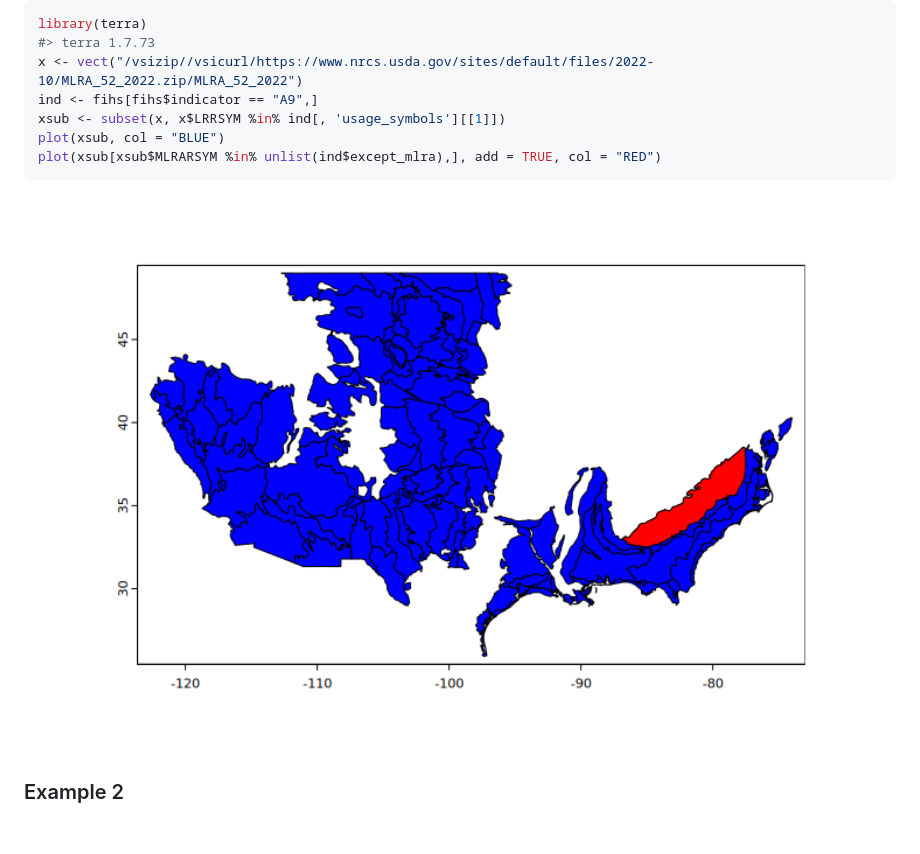
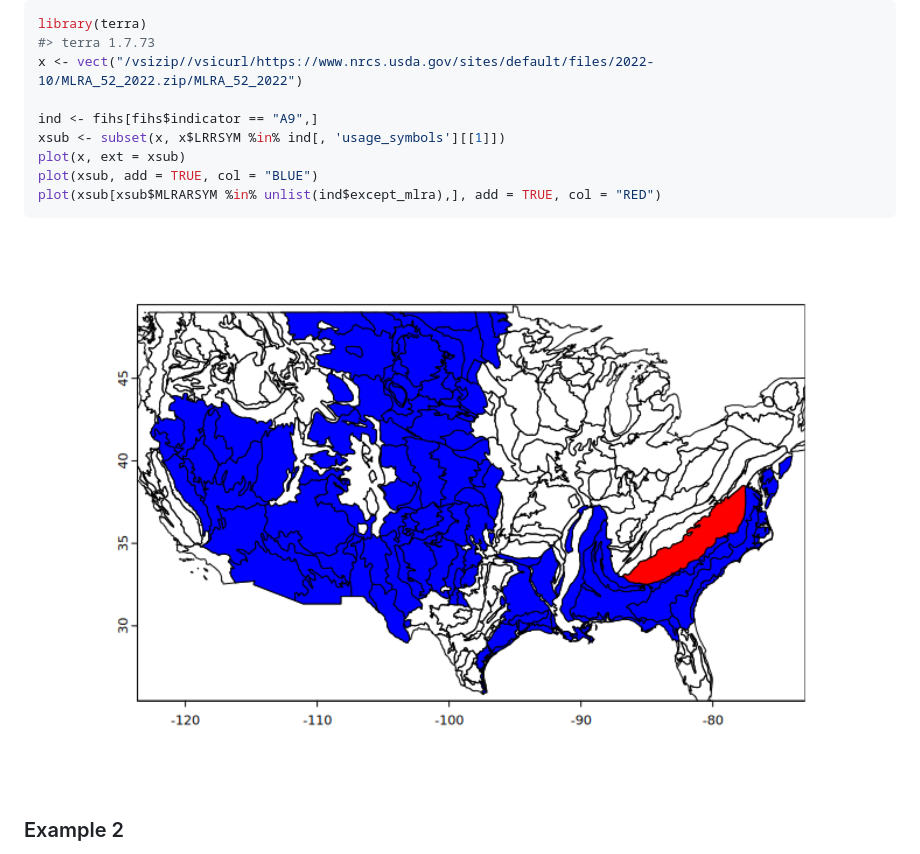
Before and after one commit to brownag/hydricsoils, a Markdown page: README.md, the part around the change. Rendered like a GitHub page; pictures changed too: man/figures/README-example1-spatial-1.png; blank space fills up the shorter version.

Commit message:
Bump README example 1

````diff
--- a/README.md
+++ b/README.md
@@ -53,9 +53,11 @@ red):
 library(terra)
 #> terra 1.7.73
 x <- vect("/vsizip//vsicurl/https://www.nrcs.usda.gov/sites/default/files/2022-10/MLRA_52_2022.zip/MLRA_52_2022")
+
 ind <- fihs[fihs$indicator == "A9",]
 xsub <- subset(x, x$LRRSYM %in% ind[, 'usage_symbols'][[1]])
-plot(xsub, col = "BLUE")
+plot(x, ext = xsub)
+plot(xsub, add = TRUE, col = "BLUE")
 plot(xsub[xsub$MLRARSYM %in% unlist(ind$except_mlra),], add = TRUE, col = "RED")
 ```
 
````
Also changed, not shown: 1 other file.
